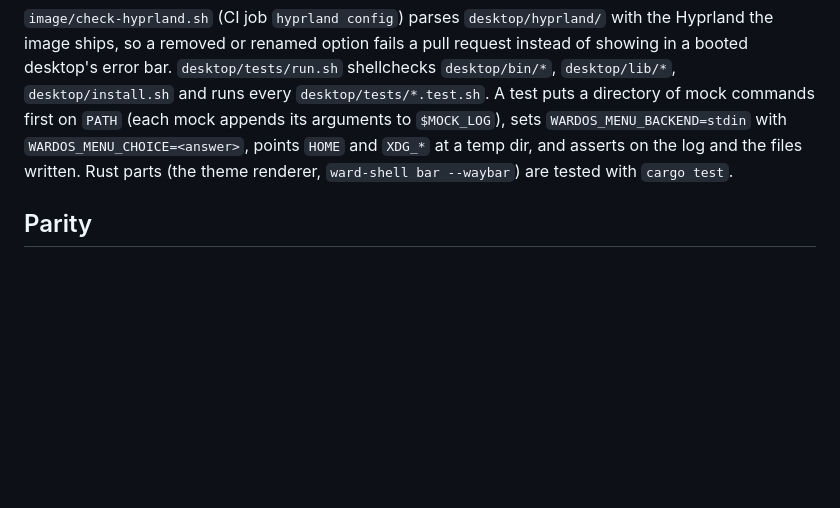
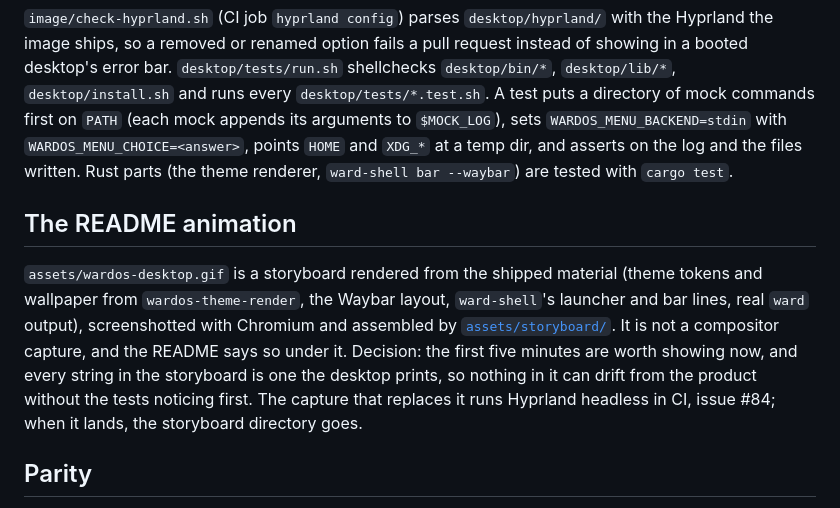
Before and after one commit to hexrift/WardOS, a Markdown page: docs/desktop.md, the part around the change. GitHub-like rendering; blank space fills up the shorter version.

Commit message:
README: the desktop from boot to lock as an animation, rendered from the shipped material (#85)
Built using Claude on behalf of Hexrift

```diff
--- a/docs/desktop.md
+++ b/docs/desktop.md
@@ -306,6 +306,18 @@ first on `PATH` (each mock appends its arguments to `$MOCK_LOG`), sets
 at a temp dir, and asserts on the log and the files written. Rust parts (the theme
 renderer, `ward-shell bar --waybar`) are tested with `cargo test`.
 
+## The README animation
+
+`assets/wardos-desktop.gif` is a storyboard rendered from the shipped material (theme
+tokens and wallpaper from `wardos-theme-render`, the Waybar layout, `ward-shell`'s
+launcher and bar lines, real `ward` output), screenshotted with Chromium and assembled
+by [`assets/storyboard/`](../assets/storyboard/README.md). It is not a compositor
+capture, and the README says so under it. Decision: the first five minutes are worth
+showing now, and every string in the storyboard is one the desktop prints, so nothing
+in it can drift from the product without the tests noticing first. The capture that
+replaces it runs Hyprland headless in CI, issue #84; when it lands, the storyboard
+directory goes.
+
 ## Parity
 
 Each Omarchy capability, and how WardOS delivers it. ✔ in the last column once the
```
Also changed, not shown: README.md (+5 -1 lines), assets/storyboard/README.md (added, +22 -0 lines), assets/wardos-desktop.gif (added), 4 other files.
